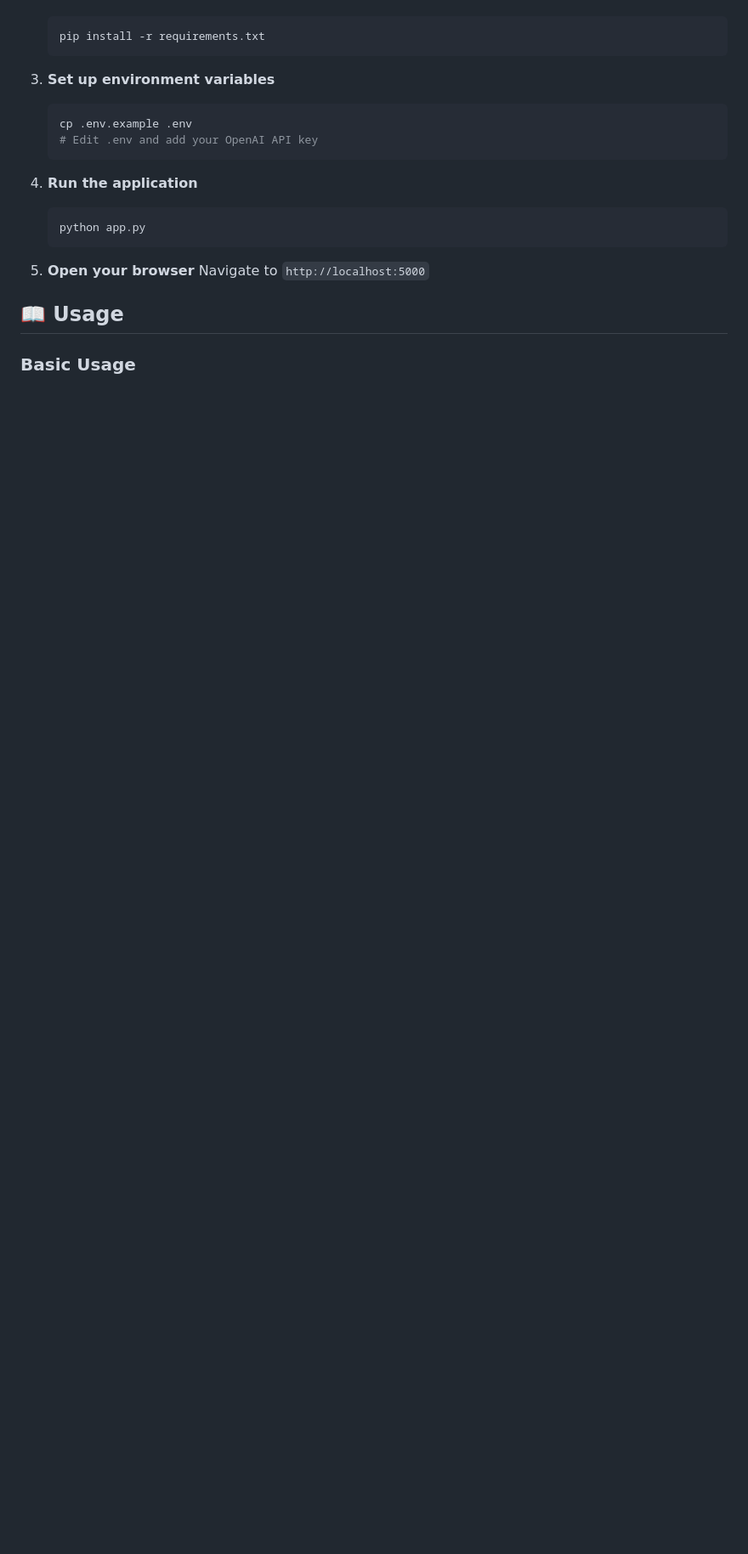
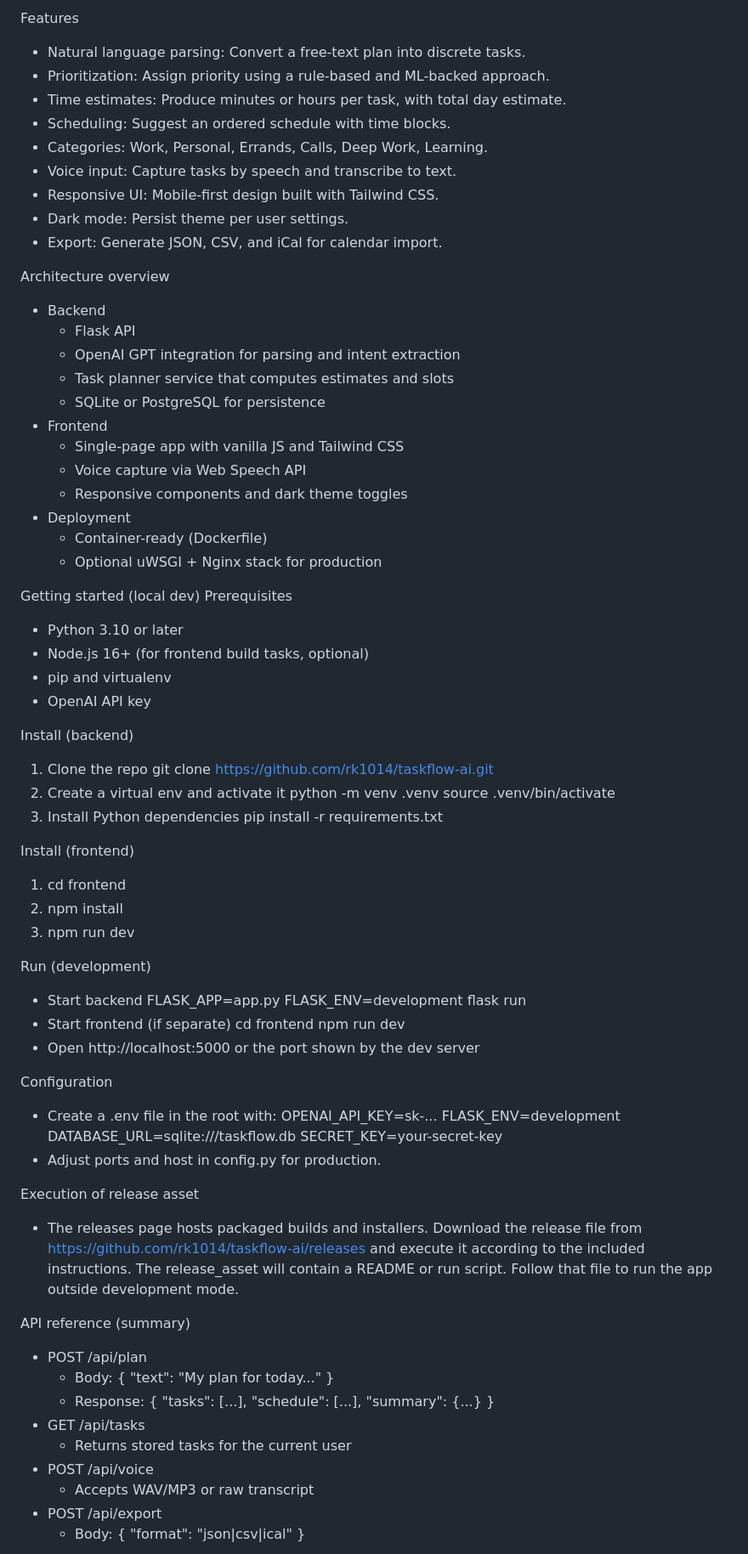
Before and after one commit to rk1014/taskflow-ai, a Markdown page: README.md, the part around the change printed below. Shown: that part at 85% size. Drawn GitHub-style; blank space fills up the shorter version.

````diff
--- a/README.md
+++ b/README.md
@@ -36,21 +52,76 @@ TaskFlow AI is a smart productivity tool that converts natural language descript
+Features
+- Natural language parsing: Convert a free-text plan into discrete tasks.
+- Prioritization: Assign priority using a rule-based and ML-backed approach.
+- Time estimates: Produce minutes or hours per task, with total day estimate.
+- Scheduling: Suggest an ordered schedule with time blocks.
+- Categories: Work, Personal, Errands, Calls, Deep Work, Learning.
+- Voice input: Capture tasks by speech and transcribe to text.
+- Responsive UI: Mobile-first design built with Tailwind CSS.
+- Dark mode: Persist theme per user settings.
+- Export: Generate JSON, CSV, and iCal for calendar import.
+
+Architecture overview
+- Backend
+  - Flask API
+  - OpenAI GPT integration for parsing and intent extraction
+  - Task planner service that computes estimates and slots
+  - SQLite or PostgreSQL for persistence
+- Frontend
+  - Single-page app with vanilla JS and Tailwind CSS
+  - Voice capture via Web Speech API
+  - Responsive components and dark theme toggles
+- Deployment
+  - Container-ready (Dockerfile)
+  - Optional uWSGI + Nginx stack for production
+
+Getting started (local dev)
+Prerequisites
+- Python 3.10 or later
+- Node.js 16+ (for frontend build tasks, optional)
+- pip and virtualenv
+- OpenAI API key
+
+Install (backend)
+1. Clone the repo
+   git clone https://github.com/rk1014/taskflow-ai.git
+2. Create a virtual env and activate it
+   python -m venv .venv
+   source .venv/bin/activate
+3. Install Python dependencies
    pip install -r requirements.txt
-   ```
 
-3. **Set up environment variables**
-   ```bash
-   cp .env.example .env
-   # Edit .env and add your OpenAI API key
-   ```
+Install (frontend)
+1. cd frontend
+2. npm install
+3. npm run dev
 
-4. **Run the application**
-   ```bash
-   python app.py
-   ```
+Run (development)
+- Start backend
+  FLASK_APP=app.py FLASK_ENV=development flask run
+- Start frontend (if separate)
+  cd frontend
+  npm run dev
+- Open http://localhost:5000 or the port shown by the dev server
 
-5. **Open your browser**
-   Navigate to `http://localhost:5000`
+Configuration
+- Create a .env file in the root with:
+  OPENAI_API_KEY=sk-...
+  FLASK_ENV=development
+  DATABASE_URL=sqlite:///taskflow.db
+  SECRET_KEY=your-secret-key
+- Adjust ports and host in config.py for production.
 
-## 📖 Usage
+Execution of release asset
+- The releases page hosts packaged builds and installers. Download the release file from https://github.com/rk1014/taskflow-ai/releases and execute it according to the included instructions. The release_asset will contain a README or run script. Follow that file to run the app outside development mode.
 
-### Basic Usage
+API reference (summary)
+- POST /api/plan
+  - Body: { "text": "My plan for today..." }
+  - Response: { "tasks": [...], "schedule": [...], "summary": {...} }
+- GET /api/tasks
+  - Returns stored tasks for the current user
+- POST /api/voice
+  - Accepts WAV/MP3 or raw transcript
+- POST /api/export
+  - Body: { "format": "json|csv|ical" }
 
````
Also changed, not shown: other parts of README.md (+134 -177 lines).
